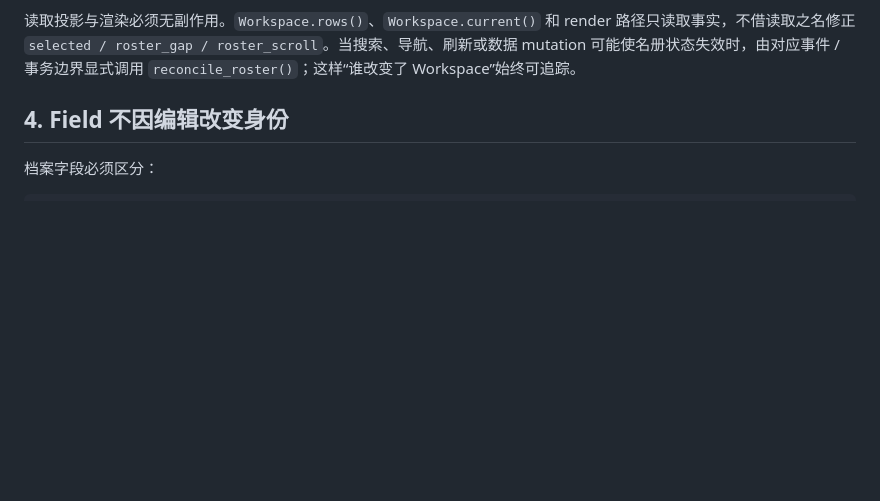
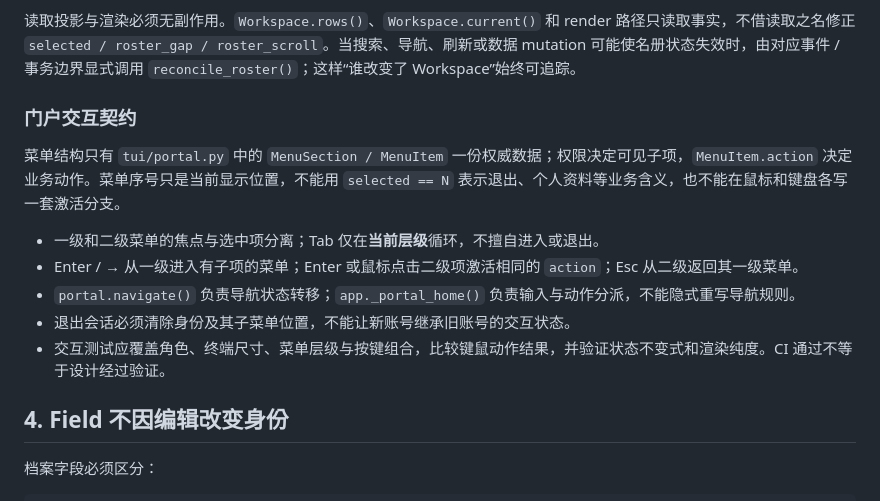
Before and after one commit to RinoPaw/xingyuan-sis, a Markdown page: docs/design-principles.md, the part around the change. Drawn GitHub-style; blank space fills up the shorter version.

Commit message:
docs: make portal navigation, action dispatch, and session reset explicit design contracts

```diff
--- a/docs/design-principles.md
+++ b/docs/design-principles.md
@@ -59,6 +59,16 @@ UI 不写 SQL；Repository 不依赖 UI；业务校验进入 Service / Schema；
 出现第二套实现时，默认动作是合并或删除，而不是增加同步代码。
 
 读取投影与渲染必须无副作用。`Workspace.rows()`、`Workspace.current()` 和 render 路径只读取事实，不借读取之名修正 `selected / roster_gap / roster_scroll`。当搜索、导航、刷新或数据 mutation 可能使名册状态失效时，由对应事件 / 事务边界显式调用 `reconcile_roster()`；这样“谁改变了 Workspace”始终可追踪。
+
+### 门户交互契约
+
+菜单结构只有 `tui/portal.py` 中的 `MenuSection / MenuItem` 一份权威数据；权限决定可见子项，`MenuItem.action` 决定业务动作。菜单序号只是当前显示位置，不能用 `selected == N` 表示退出、个人资料等业务含义，也不能在鼠标和键盘各写一套激活分支。
+
+- 一级和二级菜单的焦点与选中项分离；Tab 仅在**当前层级**循环，不擅自进入或退出。
+- Enter / → 从一级进入有子项的菜单；Enter 或鼠标点击二级项激活相同的 `action`；Esc 从二级返回其一级菜单。
+- `portal.navigate()` 负责导航状态转移；`app._portal_home()` 负责输入与动作分派，不能隐式重写导航规则。
+- 退出会话必须清除身份及其子菜单位置，不能让新账号继承旧账号的交互状态。
+- 交互测试应覆盖角色、终端尺寸、菜单层级与按键组合，比较键鼠动作结果，并验证状态不变式和渲染纯度。CI 通过不等于设计经过验证。
 
 ## 4. Field 不因编辑改变身份
 
```
